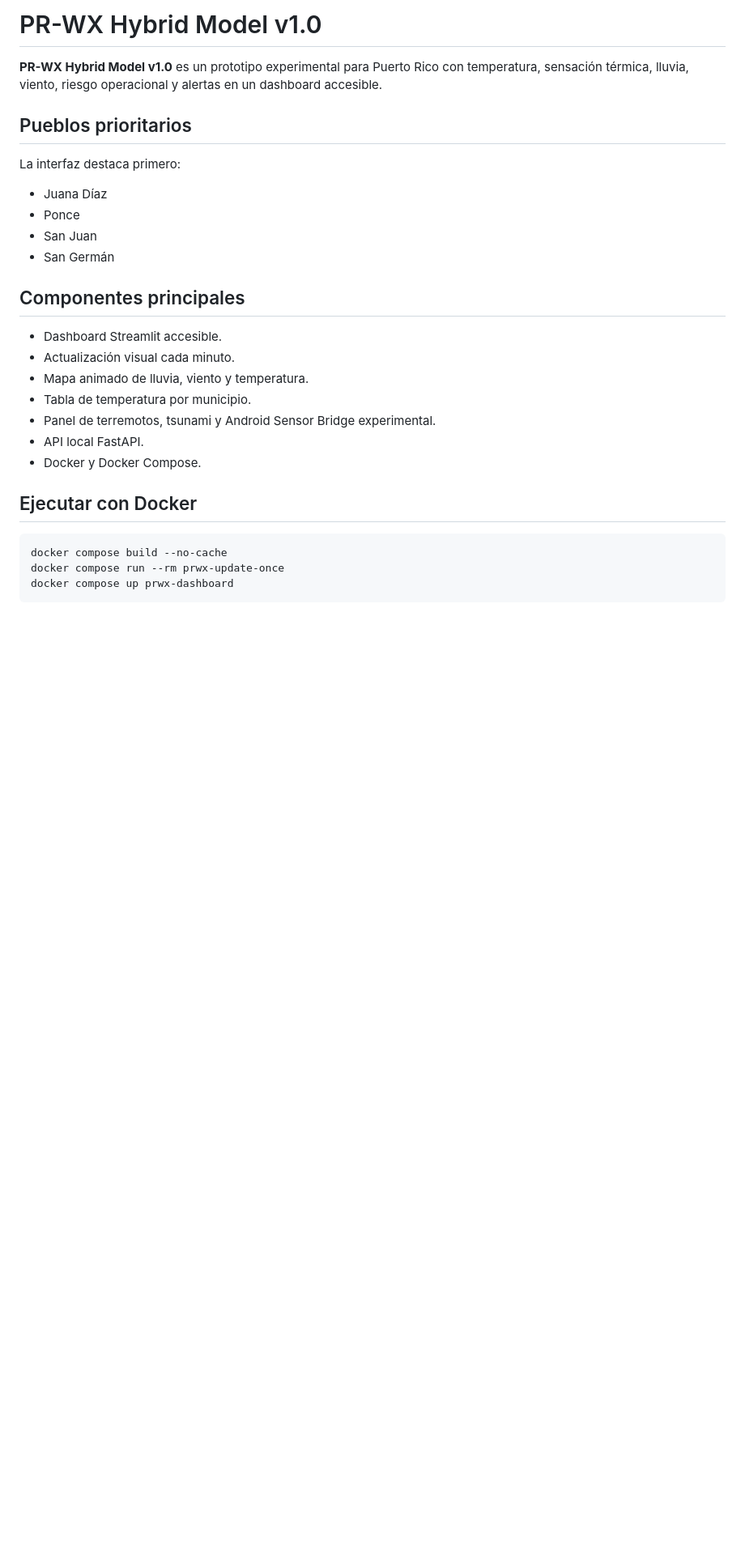
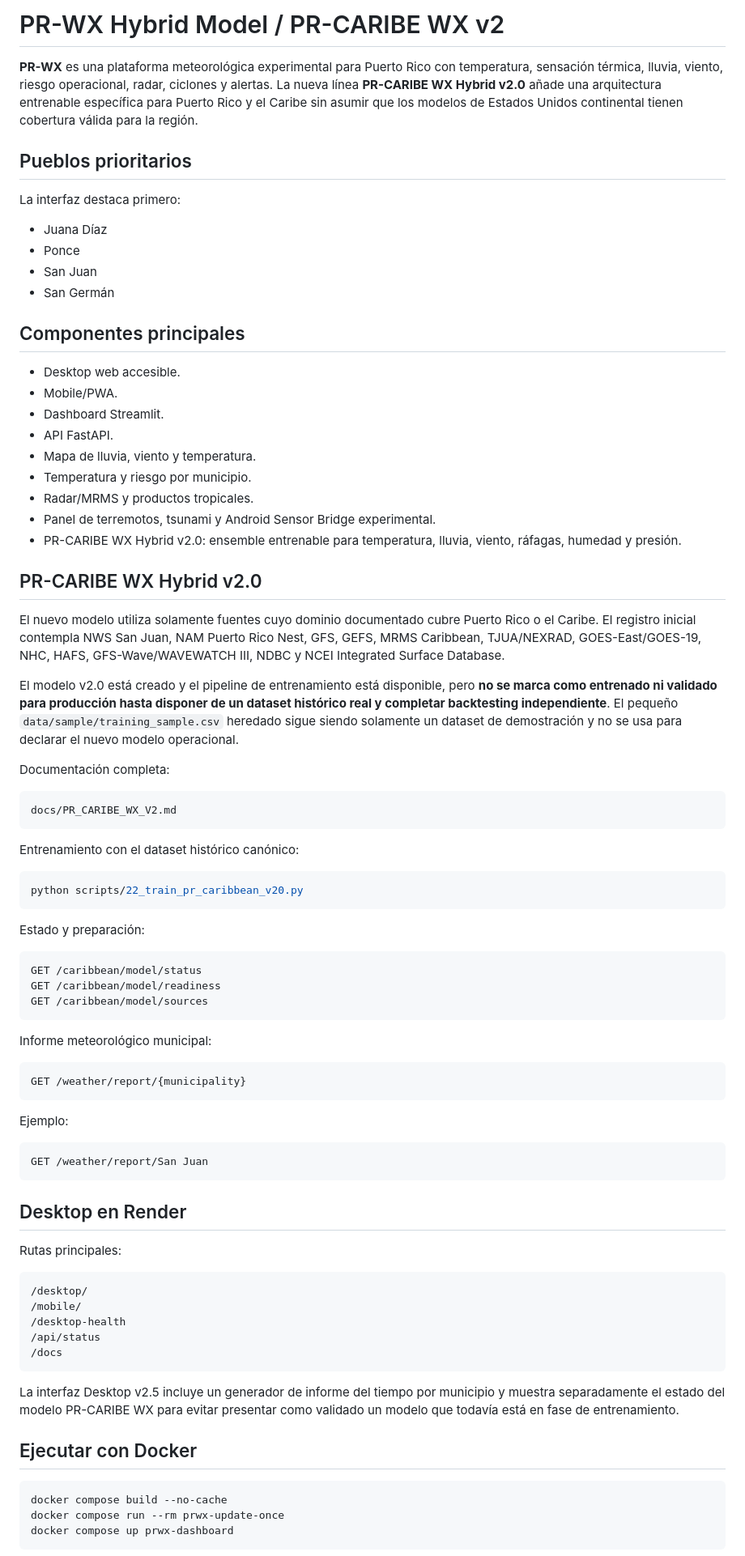
Before and after one commit to eagarcia77/prwx-fastapi-render, a Markdown page: README.md, the part around one of its changes. Shown at 81% size. Rendered like a GitHub page; blank space fills up the shorter version.

Commit message:
Documentar PR-CARIBE WX Hybrid v2

````diff
--- a/README.md
+++ b/README.md
@@ -1,6 +1,6 @@
-# PR-WX Hybrid Model v1.0
+# PR-WX Hybrid Model / PR-CARIBE WX v2
 
-**PR-WX Hybrid Model v1.0** es un prototipo experimental para Puerto Rico con temperatura, sensación térmica, lluvia, viento, riesgo operacional y alertas en un dashboard accesible.
+**PR-WX** es una plataforma meteorológica experimental para Puerto Rico con temperatura, sensación térmica, lluvia, viento, riesgo operacional, radar, ciclones y alertas. La nueva línea **PR-CARIBE WX Hybrid v2.0** añade una arquitectura entrenable específica para Puerto Rico y el Caribe sin asumir que los modelos de Estados Unidos continental tienen cobertura válida para la región.
 
 ## Pueblos prioritarios
 
@@ -13,13 +13,67 @@ La interfaz destaca primero:
 
 ## Componentes principales
 
-- Dashboard Streamlit accesible.
-- Actualización visual cada minuto.
-- Mapa animado de lluvia, viento y temperatura.
-- Tabla de temperatura por municipio.
+- Desktop web accesible.
+- Mobile/PWA.
+- Dashboard Streamlit.
+- API FastAPI.
+- Mapa de lluvia, viento y temperatura.
+- Temperatura y riesgo por municipio.
+- Radar/MRMS y productos tropicales.
 - Panel de terremotos, tsunami y Android Sensor Bridge experimental.
-- API local FastAPI.
-- Docker y Docker Compose.
+- PR-CARIBE WX Hybrid v2.0: ensemble entrenable para temperatura, lluvia, viento, ráfagas, humedad y presión.
+
+## PR-CARIBE WX Hybrid v2.0
+
+El nuevo modelo utiliza solamente fuentes cuyo dominio documentado cubre Puerto Rico o el Caribe. El registro inicial contempla NWS San Juan, NAM Puerto Rico Nest, GFS, GEFS, MRMS Caribbean, TJUA/NEXRAD, GOES-East/GOES-19, NHC, HAFS, GFS-Wave/WAVEWATCH III, NDBC y NCEI Integrated Surface Database.
+
+El modelo v2.0 está creado y el pipeline de entrenamiento está disponible, pero **no se marca como entrenado ni validado para producción hasta disponer de un dataset histórico real y completar backtesting independiente**. El pequeño `data/sample/training_sample.csv` heredado sigue siendo solamente un dataset de demostración y no se usa para declarar el nuevo modelo operacional.
+
+Documentación completa:
+
+```text
+docs/PR_CARIBE_WX_V2.md
+```
+
+Entrenamiento con el dataset histórico canónico:
+
+```bash
+python scripts/22_train_pr_caribbean_v20.py
+```
+
+Estado y preparación:
+
+```text
+GET /caribbean/model/status
+GET /caribbean/model/readiness
+GET /caribbean/model/sources
+```
+
+Informe meteorológico municipal:
+
+```text
+GET /weather/report/{municipality}
+```
+
+Ejemplo:
+
+```text
+GET /weather/report/San Juan
+```
+
+## Desktop en Render
+
+Rutas principales:
+
+```text
+/desktop/
+/mobile/
+/desktop-health
+/api/status
+/docs
+```
+
+La interfaz Desktop v2.5 incluye un generador de informe del tiempo por municipio y muestra separadamente el estado del modelo PR-CARIBE WX para evitar presentar como validado un modelo que todavía está en fase de entrenamiento.
 
 ## Ejecutar con Docker
 
````
Also changed, not shown: other parts of README.md (+25 -110 lines).
